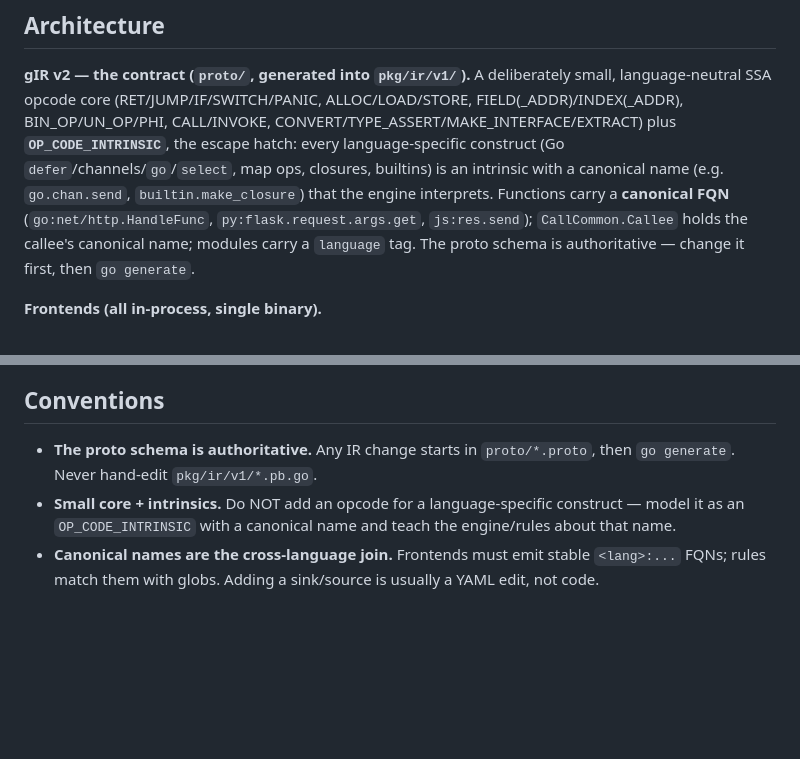
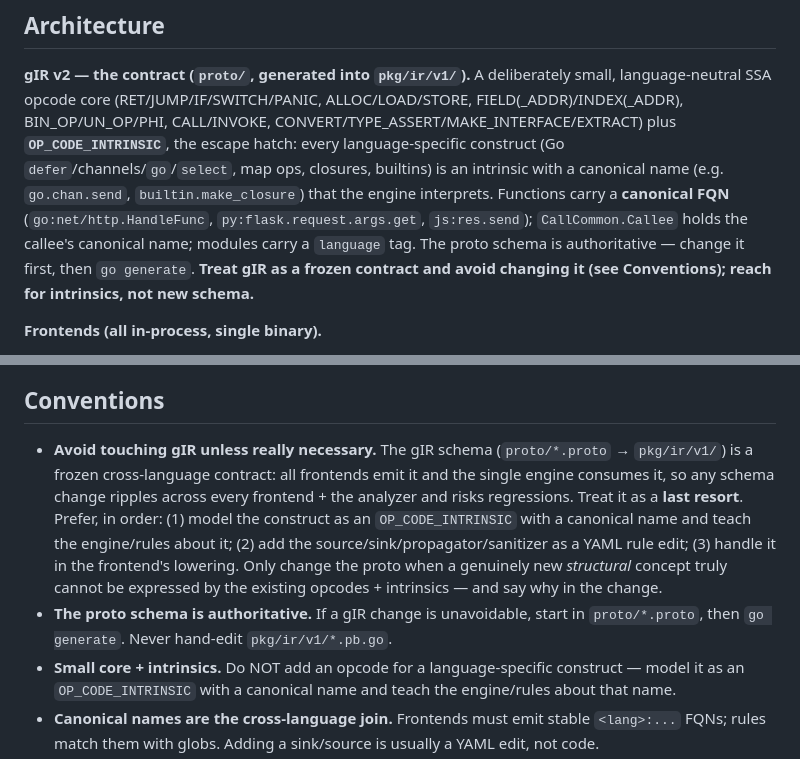
Before and after one commit to bytevet/godzilla, a Markdown page: CLAUDE.md, 2 parts joined by grey strips. Drawn GitHub-style; blank space fills up the shorter version.

Commit message:
docs(claude): state that gIR should not be changed unless really necessary
gIR is the frozen cross-language contract every frontend emits and the single
engine consumes, so schema changes ripple everywhere. Add an explicit "avoid
touching gIR unless really necessary" convention with the preferred
alternatives (intrinsic → YAML rule → frontend lowering), and cross-reference
it from the architecture section.

Co-Authored-By: Claude Opus 4.8 <noreply@anthropic.com>

```diff
--- a/CLAUDE.md
+++ b/CLAUDE.md
@@ -52,7 +52,8 @@ every language-specific construct (Go `defer`/channels/`go`/`select`, map ops, c
 intrinsic with a canonical name (e.g. `go.chan.send`, `builtin.make_closure`) that the engine interprets.
 Functions carry a **canonical FQN** (`go:net/http.HandleFunc`, `py:flask.request.args.get`,
 `js:res.send`); `CallCommon.Callee` holds the callee's canonical name; modules carry a `language` tag. The
-proto schema is authoritative — change it first, then `go generate`.
+proto schema is authoritative — change it first, then `go generate`. **Treat gIR as a frozen contract and
+avoid changing it (see Conventions); reach for intrinsics, not new schema.**
 
 **Frontends (all in-process, single binary).**
 - `converters/go/` — uses `golang.org/x/tools` SSA. `ConvertFile` accepts a file or directory and
@@ -121,8 +122,15 @@ and sets a severity-gated exit code.
 
 ## Conventions
 
-- **The proto schema is authoritative.** Any IR change starts in `proto/*.proto`, then `go generate`.
-  Never hand-edit `pkg/ir/v1/*.pb.go`.
+- **Avoid touching gIR unless really necessary.** The gIR schema (`proto/*.proto` → `pkg/ir/v1/`) is a
+  frozen cross-language contract: all frontends emit it and the single engine consumes it, so any schema
+  change ripples across every frontend + the analyzer and risks regressions. Treat it as a **last
+  resort**. Prefer, in order: (1) model the construct as an `OP_CODE_INTRINSIC` with a canonical name and
+  teach the engine/rules about it; (2) add the source/sink/propagator/sanitizer as a YAML rule edit;
+  (3) handle it in the frontend's lowering. Only change the proto when a genuinely new *structural*
+  concept truly cannot be expressed by the existing opcodes + intrinsics — and say why in the change.
+- **The proto schema is authoritative.** If a gIR change is unavoidable, start in `proto/*.proto`, then
+  `go generate`. Never hand-edit `pkg/ir/v1/*.pb.go`.
 - **Small core + intrinsics.** Do NOT add an opcode for a language-specific construct — model it as an
   `OP_CODE_INTRINSIC` with a canonical name and teach the engine/rules about that name.
 - **Canonical names are the cross-language join.** Frontends must emit stable `<lang>:...` FQNs; rules match
```
